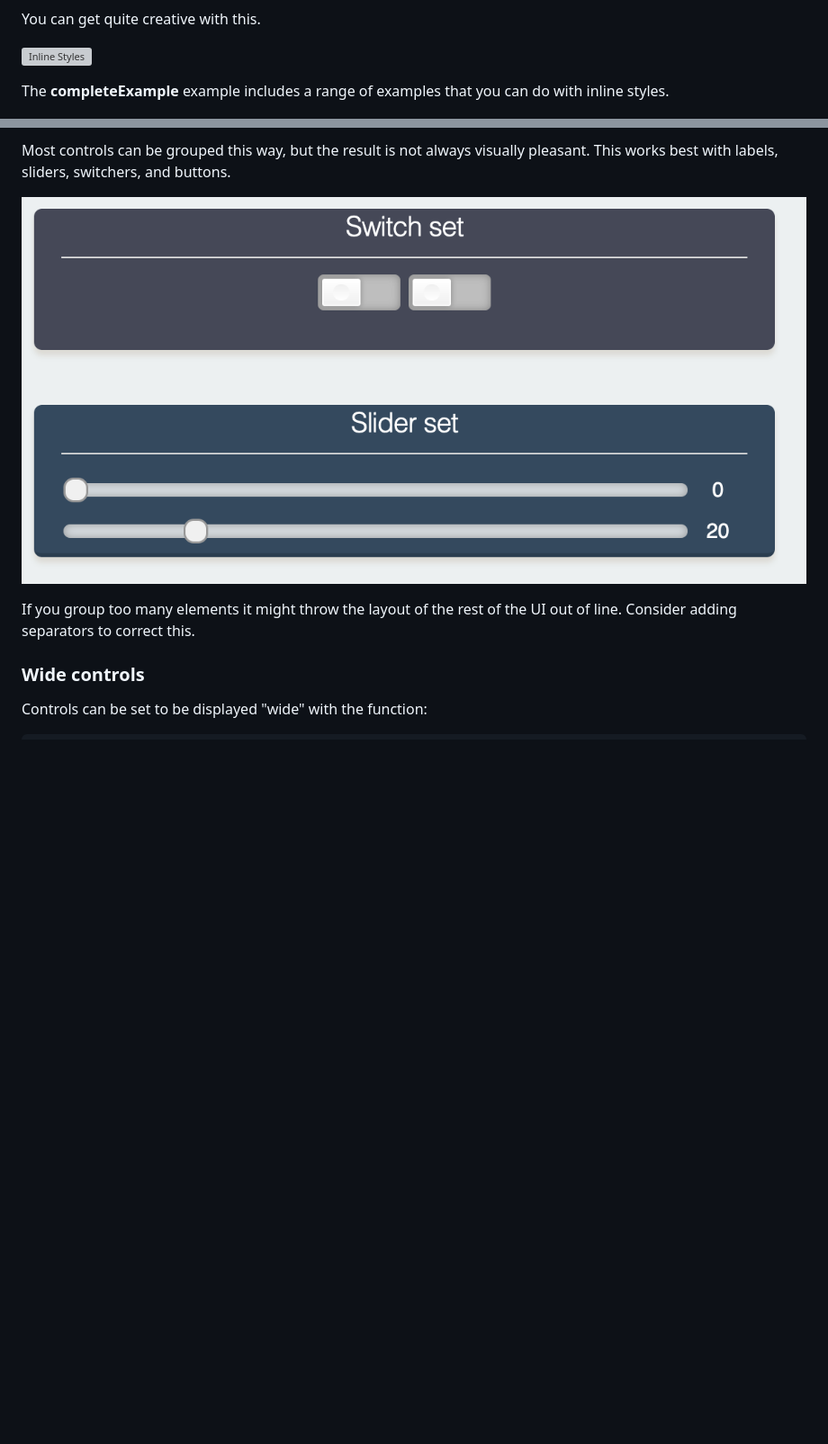
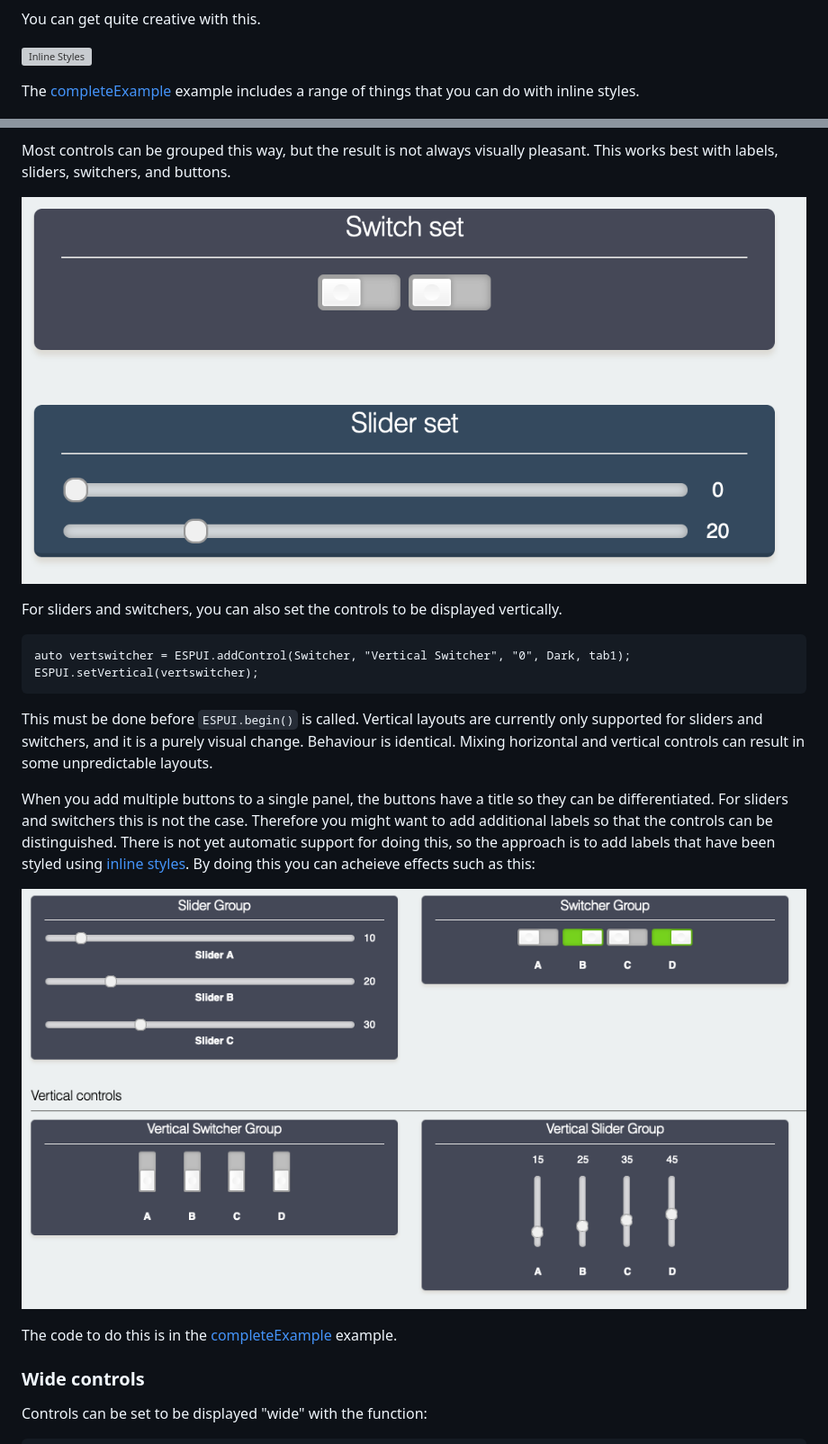
Before and after one commit to s00500/ESPUI, a Markdown page: README.md, 2 parts joined by grey strips. Shown: that part at 90% size. Drawn GitHub-style; pictures changed too: docs/ui_groupedbuttons3.png (added); blank space fills up the shorter version; grey boxes are pictures that could not be loaded.

````diff
--- a/README.md
+++ b/README.md
@@ -453,7 +453,7 @@ You can get quite creative with this.
 
 ![Inline Styles](docs/inlinestyles.gif)
 
-The **completeExample** example includes a range of examples that you can do with inline styles.
+The [completeExample](examples/completeExample/completeExample.cpp) example includes a range of things that you can do with inline styles.
 
 ![More Inline Styles](docs/ui_inlinestyles2.png)
 
@@ -487,5 +487,22 @@ and buttons.
 
-If you group too many elements it might throw the layout of the rest of the UI out of line. Consider adding separators to correct this.
+For sliders and switchers, you can also set the controls to be displayed vertically.
+
+```
+auto vertswitcher = ESPUI.addControl(Switcher, "Vertical Switcher", "0", Dark, tab1);
+ESPUI.setVertical(vertswitcher);
+```
+
+This must be done before `ESPUI.begin()` is called. Vertical layouts are currently only supported for sliders and switchers, and it
+is a purely visual change. Behaviour is identical. Mixing horizontal and vertical controls can result in some unpredictable layouts.
+
+When you add multiple buttons to a single panel, the buttons have a title so they can be differentiated. For sliders and switchers this is
+not the case. Therefore you might want to add additional labels so that the controls can be distinguished. There is not yet automatic
+support for doing this, so the approach is to add labels that have been styled using [inline styles](#inline-styles). By doing this
+you can acheieve effects such as this:
+
+![Labelling grouped controls](docs/ui_groupedbuttons3.png)
+
+The code to do this is in the [completeExample](examples/completeExample/completeExample.cpp) example.
 
 ### Wide controls
 
````
Also changed, not shown: other parts of README.md (+1 -1 lines), 3 other files.
